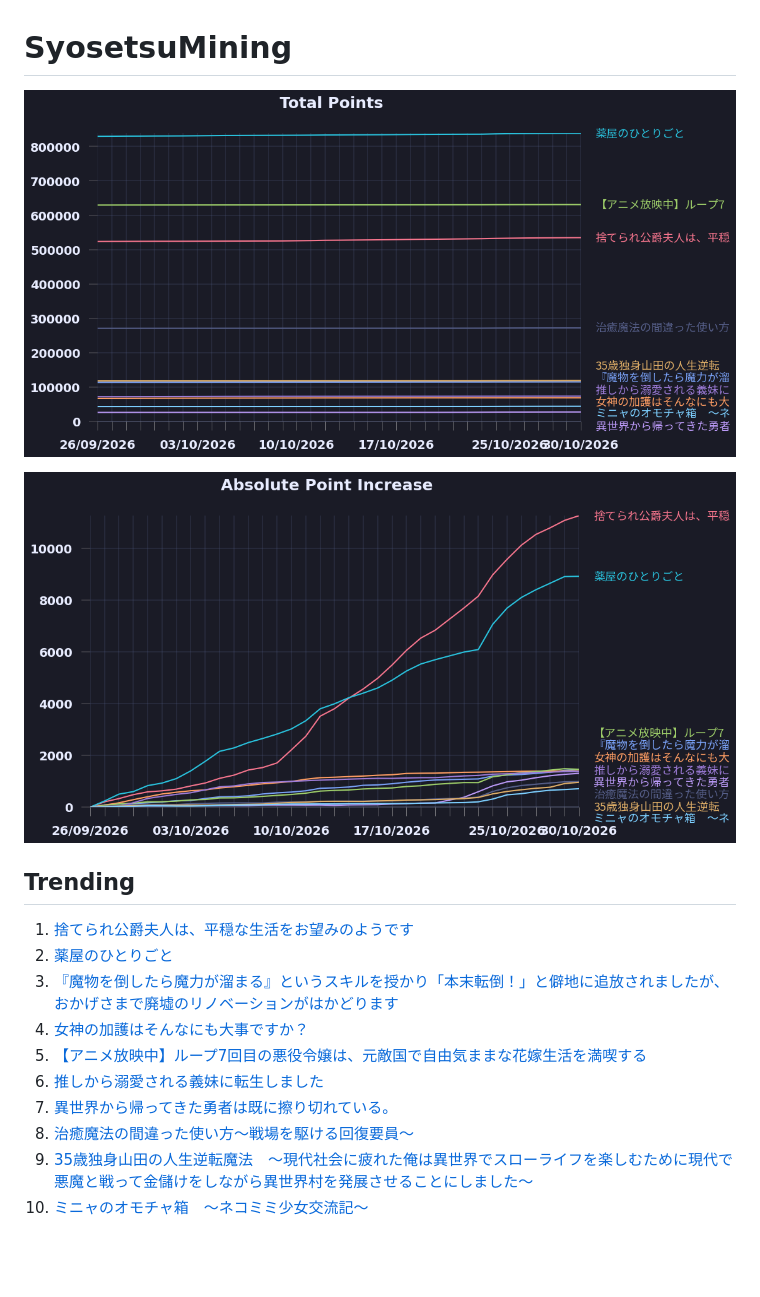
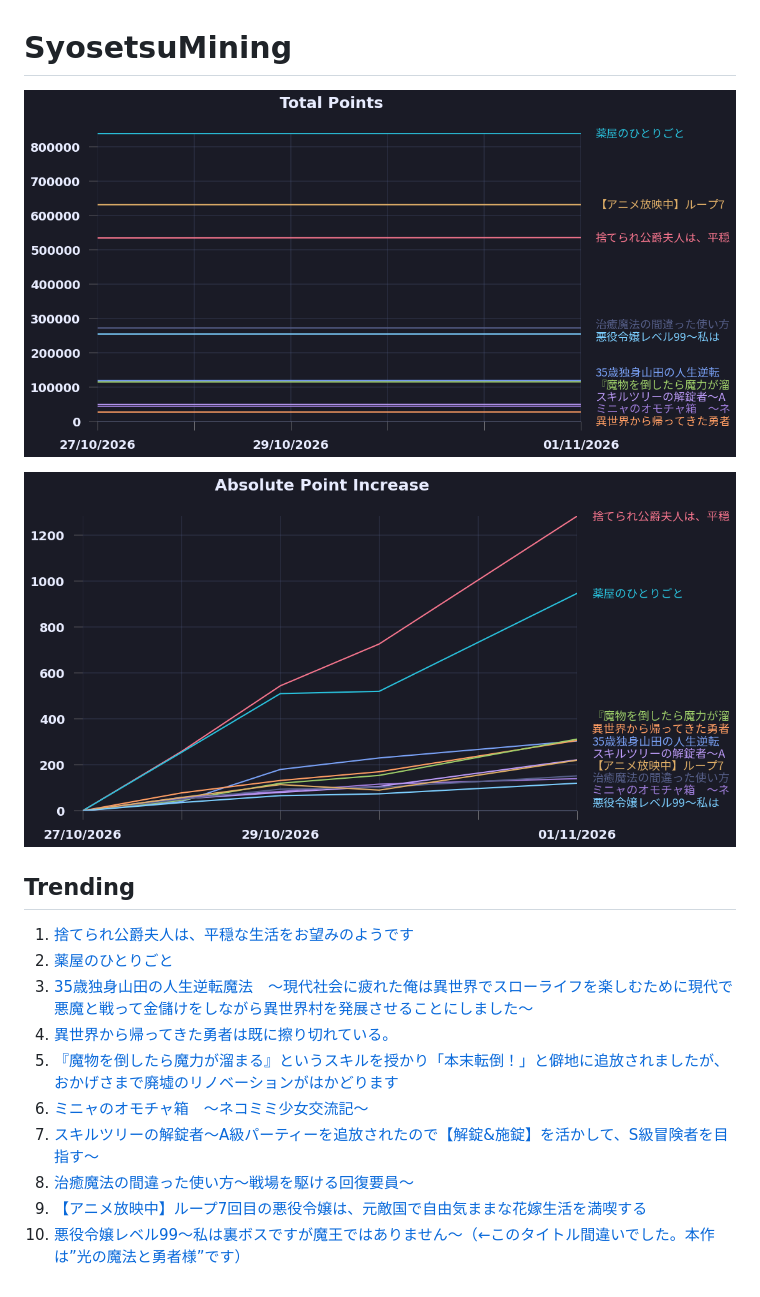
Before and after one commit to exc4l/SyosetsuMining, a Markdown page: README.md, the part around the change. Rendered like a GitHub page; pictures changed too: plots/point_increase.png, plots/point_trend.png; blank space fills up the shorter version.

Commit message:
update plots

```diff
--- a/README.md
+++ b/README.md
@@ -10,11 +10,11 @@
 
 1. [捨てられ公爵夫人は、平穏な生活をお望みのようです](https://ncode.syosetu.com/n4395il/)
 2. [薬屋のひとりごと](https://ncode.syosetu.com/n9636x/)
-3. [『魔物を倒したら魔力が溜まる』というスキルを授かり「本末転倒！」と僻地に追放されましたが、おかげさまで廃墟のリノベーションがはかどります](https://ncode.syosetu.com/n2256im/)
-4. [女神の加護はそんなにも大事ですか？](https://ncode.syosetu.com/n3888io/)
-5. [【アニメ放映中】ループ7回目の悪役令嬢は、元敵国で自由気ままな花嫁生活を満喫する](https://ncode.syosetu.com/n1784ga/)
-6. [推しから溺愛される義妹に転生しました](https://ncode.syosetu.com/n5287io/)
-7. [異世界から帰ってきた勇者は既に擦り切れている。](https://ncode.syosetu.com/n1368io/)
+3. [35歳独身山田の人生逆転魔法　～現代社会に疲れた俺は異世界でスローライフを楽しむために現代で悪魔と戦って金儲けをしながら異世界村を発展させることにしました～](https://ncode.syosetu.com/n3115io/)
+4. [異世界から帰ってきた勇者は既に擦り切れている。](https://ncode.syosetu.com/n1368io/)
+5. [『魔物を倒したら魔力が溜まる』というスキルを授かり「本末転倒！」と僻地に追放されましたが、おかげさまで廃墟のリノベーションがはかどります](https://ncode.syosetu.com/n2256im/)
+6. [ミニャのオモチャ箱　～ネコミミ少女交流記～](https://ncode.syosetu.com/n6187io/)
+7. [スキルツリーの解錠者〜A級パーティーを追放されたので【解錠&施錠】を活かして、S級冒険者を目指す〜](https://ncode.syosetu.com/n2693io/)
 8. [治癒魔法の間違った使い方～戦場を駆ける回復要員～](https://ncode.syosetu.com/n2468ca/)
-9. [35歳独身山田の人生逆転魔法　～現代社会に疲れた俺は異世界でスローライフを楽しむために現代で悪魔と戦って金儲けをしながら異世界村を発展させることにしました～](https://ncode.syosetu.com/n3115io/)
-10. [ミニャのオモチャ箱　～ネコミミ少女交流記～](https://ncode.syosetu.com/n6187io/)
+9. [【アニメ放映中】ループ7回目の悪役令嬢は、元敵国で自由気ままな花嫁生活を満喫する](https://ncode.syosetu.com/n1784ga/)
+10. [悪役令嬢レベル99～私は裏ボスですが魔王ではありません～（←このタイトル間違いでした。本作は”光の魔法と勇者様”です）](https://ncode.syosetu.com/n0284ev/)
```
